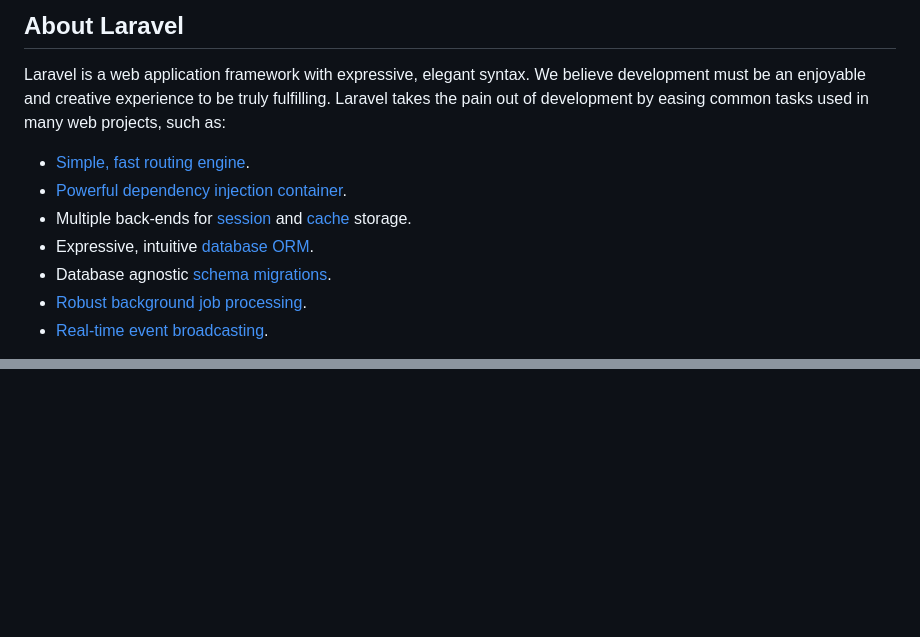
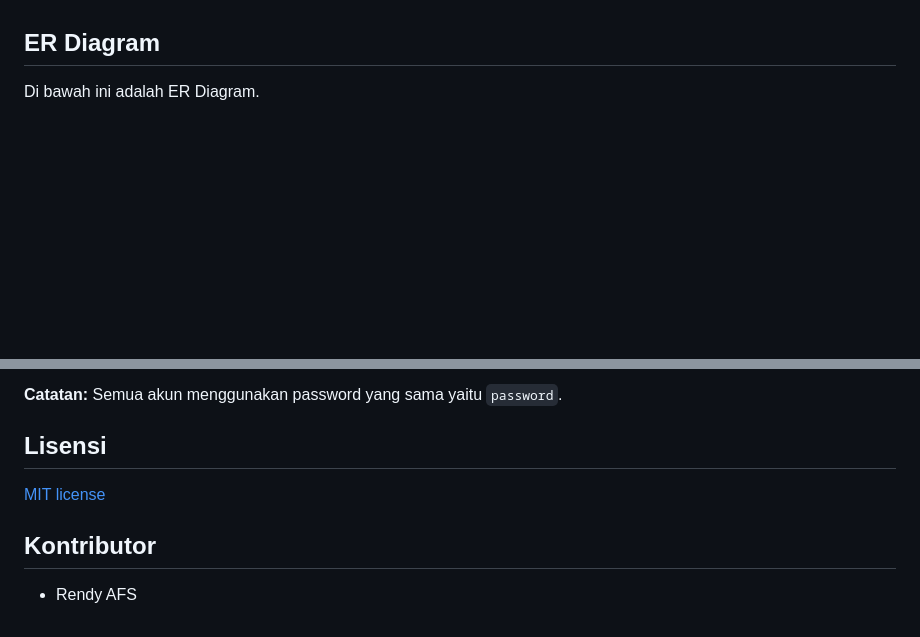
Before and after one commit to RendyAFS/FDS-Task, a Markdown page: README.md, 2 parts joined by grey strips. GitHub-like rendering; blank space fills up the shorter version.

```diff
--- a/README.md
+++ b/README.md
@@ -9,13 +4,6 @@
 
-## About Laravel
 
-Laravel is a web application framework with expressive, elegant syntax. We believe development must be an enjoyable and creative experience to be truly fulfilling. Laravel takes the pain out of development by easing common tasks used in many web projects, such as:
+## ER Diagram
 
-- [Simple, fast routing engine](https://laravel.com/docs/routing).
-- [Powerful dependency injection container](https://laravel.com/docs/container).
-- Multiple back-ends for [session](https://laravel.com/docs/session) and [cache](https://laravel.com/docs/cache) storage.
-- Expressive, intuitive [database ORM](https://laravel.com/docs/eloquent).
-- Database agnostic [schema migrations](https://laravel.com/docs/migrations).
-- [Robust background job processing](https://laravel.com/docs/queues).
-- [Real-time event broadcasting](https://laravel.com/docs/broadcasting).
+Di bawah ini adalah ER Diagram.
 
@@ -66,0 +151,9 @@ The Laravel framework is open-sourced software licensed under the [MIT license](
+**Catatan:** Semua akun menggunakan password yang sama yaitu `password`.
+
+## Lisensi
+
+[MIT license](https://opensource.org/licenses/MIT)
+
+## Kontributor
+
+- Rendy AFS
```
Also changed, not shown: other parts of README.md (+127 -36 lines), dokumen/penjelasan_fitur.md (added, +87 -0 lines), dokumen/ERD.png (added), dokumen/flowchart.png (added), 2 other files.
